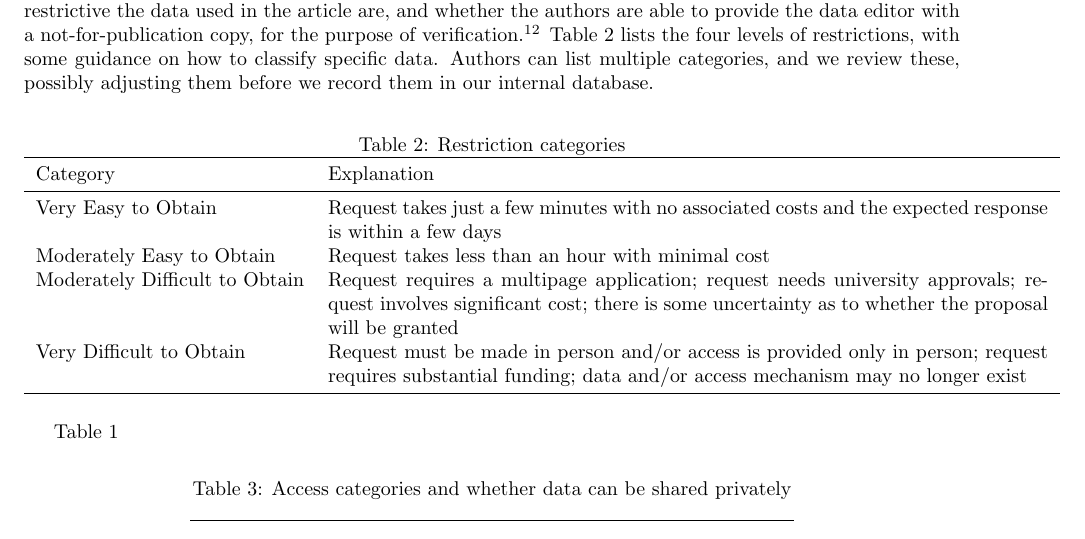
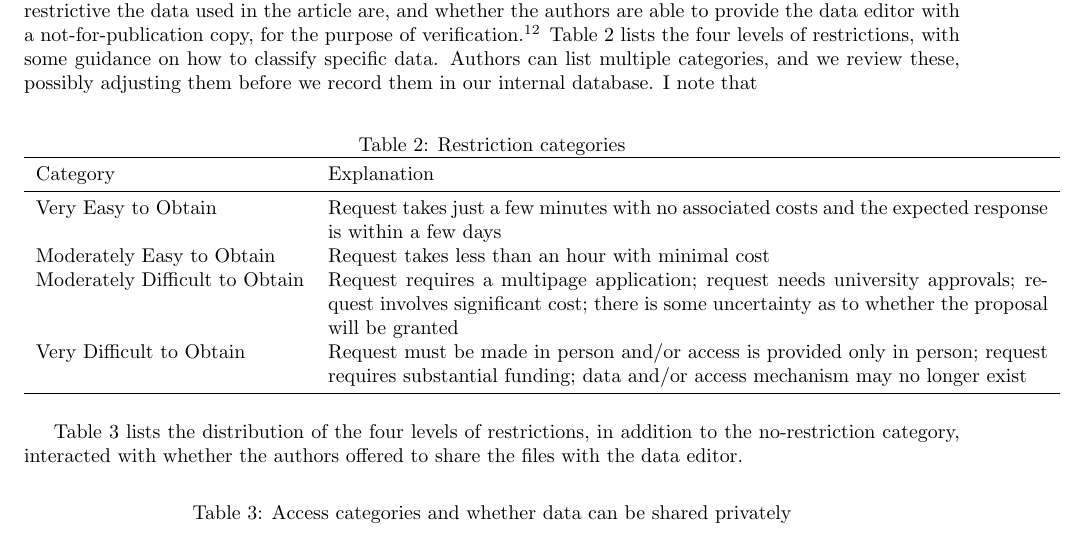
Before and after one commit to larsvilhuber/economics-open-science, a LaTeX document (article.tex): part of page 8 of 20, cut so that both start at the same text. Compiled offline with pdfLaTeX.

Commit message:
Updates from Overleaf

```diff
--- a/article.tex
+++ b/article.tex
@@ -112,11 +112,11 @@ One example are the data collected and used by \citet{ahrsjo_identity_2024}. The
 % Ahrsjö, U., Niknami, S., & Palme, M. (2023). Data för: Identity in Court Decision-Making (Version 1) [Dataset]. Stockholms universitet. Tillgänglig via: https://doi.org/10.58141/27j7-8606
 However, the authors were able to deposit their pseudoymous data at the Svensk nationell datatjänst (Swedish National Data Service), as a restricted dataset \citep{ahrsjo_data_2023}. The SNDS will verify compliance with Swedish law (e.g., \ac{GDPR}), without requiring future involvement of the original collectors of the data.
 
-How onerous are access restrictions in general? In my work as Data Editor, it matters less than it would seem at first blush. The AEA asks that authors, when submitting, provide some information on how restrictive the data used in the article are, and whether the authors are able to provide the data editor with a not-for-publication copy, for the purpose of verification.\footnote{\href{https://www.aeaweb.org/journals/forms/data-code-availability}{Data and Code Availability Form}} Table~\ref{tab:categories} lists the four levels of restrictions, with some guidance on how to classify specific data. Authors can list multiple categories, and we review these, possibly adjusting them before we record them in our internal database.
+How onerous are access restrictions in general? In my work as Data Editor, it matters less than it would seem at first blush. The AEA asks that authors, when submitting, provide some information on how restrictive the data used in the article are, and whether the authors are able to provide the data editor with a not-for-publication copy, for the purpose of verification.\footnote{\href{https://www.aeaweb.org/journals/forms/data-code-availability}{Data and Code Availability Form}} Table~\ref{tab:categories} lists the four levels of restrictions, with some guidance on how to classify specific data. Authors can list multiple categories, and we review these, possibly adjusting them before we record them in our internal database. I note that
 
 \input{outputs/table_categories}
 
-Table~\ref{tab:restrictions}
+Table~\ref{tab:access_provision} lists the distribution of the four levels of restrictions, in addition to the no-restriction category, interacted with whether the authors offered to share the files with the data editor.
 \input{outputs/table_access_provision}
 
 %The interaction between licensing, openness, and re-use has ramifications that go beyond the scope of the present article. Good guidance on licensing of scientific data by its creators can be found in \citet{stodden_enabling_2009}.
```
